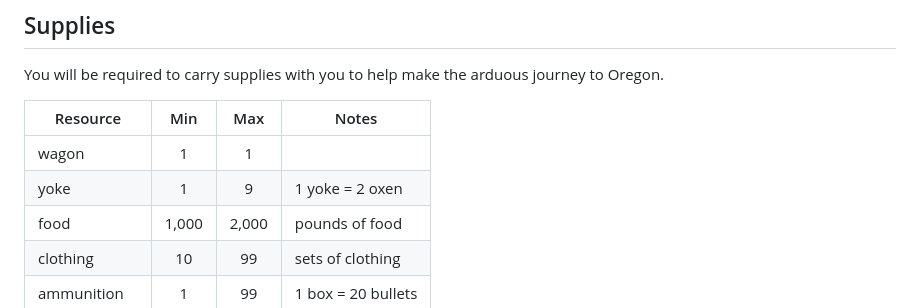
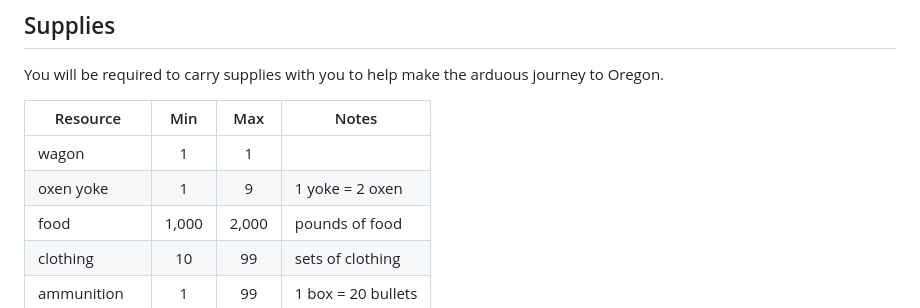
Before and after one commit to TravelTimN/oregon-trail-python, a Markdown page: README.md, the part around one of its changes. Rendered like a GitHub page.

```diff
--- a/README.md
+++ b/README.md
@@ -127,7 +127,7 @@ You will be required to carry supplies with you to help make the arduous journey
 | Resource | Min | Max | Notes |
 | --- | :---: | :---: | --- |
 | wagon | 1 | 1 | |
-| yoke | 1 | 9 | 1 yoke = 2 oxen |
+| oxen yoke | 1 | 9 | 1 yoke = 2 oxen |
 | food | 1,000 | 2,000 | pounds of food |
 | clothing | 10 | 99 | sets of clothing |
 | ammunition | 1 | 99 | 1 box = 20 bullets |
```
Also changed, not shown: other parts of README.md (+1 -1 lines).
